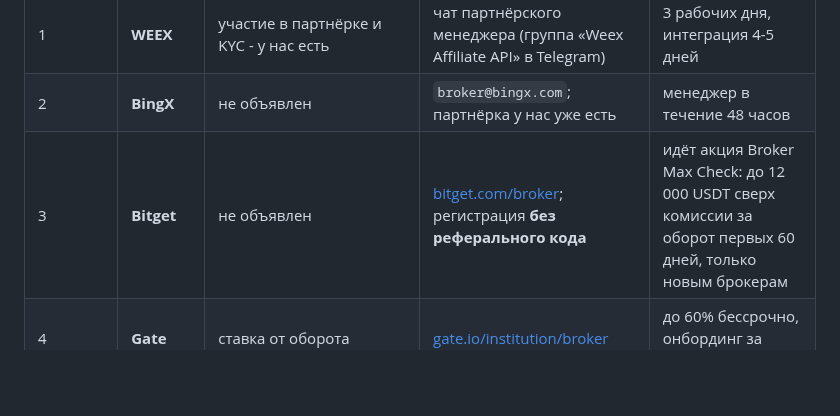
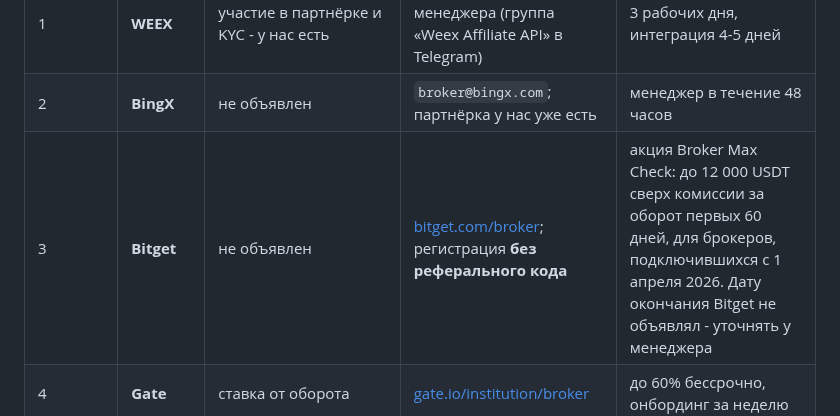
Before and after one commit to MrNaPaSS/MENTOR, a Markdown page: docs/integrations/broker-applications.md, the part around the change. Rendered like a GitHub page; blank space fills up the shorter version.

Commit message:
docs(broker): у акции Bitget нет объявленного срока окончания
В прошлом коммите срок был назван по ошибке: Bitget объявил только начало
- программа для брокеров, подключившихся с 1 апреля 2026, - а дату
окончания не публиковал. Уточнять у менеджера при подаче.

Co-Authored-By: Claude Opus 5 (1M context) <noreply@anthropic.com>

```diff
--- a/docs/integrations/broker-applications.md
+++ b/docs/integrations/broker-applications.md
@@ -38,7 +38,7 @@
 |---|---|---|---|---|
 | 1 | **WEEX** | участие в партнёрке и KYC - у нас есть | чат партнёрского менеджера (группа «Weex Affiliate API» в Telegram) | 3 рабочих дня, интеграция 4-5 дней |
 | 2 | **BingX** | не объявлен | `broker@bingx.com`; партнёрка у нас уже есть | менеджер в течение 48 часов |
-| 3 | **Bitget** | не объявлен | [bitget.com/broker](https://www.bitget.com/broker); регистрация **без реферального кода** | идёт акция Broker Max Check: до 12 000 USDT сверх комиссии за оборот первых 60 дней, только новым брокерам |
+| 3 | **Bitget** | не объявлен | [bitget.com/broker](https://www.bitget.com/broker); регистрация **без реферального кода** | акция Broker Max Check: до 12 000 USDT сверх комиссии за оборот первых 60 дней, для брокеров, подключившихся с 1 апреля 2026. Дату окончания Bitget не объявлял - уточнять у менеджера |
 | 4 | **Gate** | ставка от оборота | [gate.io/institution/broker](https://www.gate.io/institution/broker) | до 60% бессрочно, онбординг за неделю |
 | 5 | **KuCoin** | не объявлен | [форма](https://forms.office.com/r/Se2Wa2pU7J), Telegram **@KuCoin_Broker** | до 55% |
 | 6 | **MEXC** | не объявлен | `broker@mexc.com`, Telegram **@MEXCAPIsupport** | 24 часа |
```
